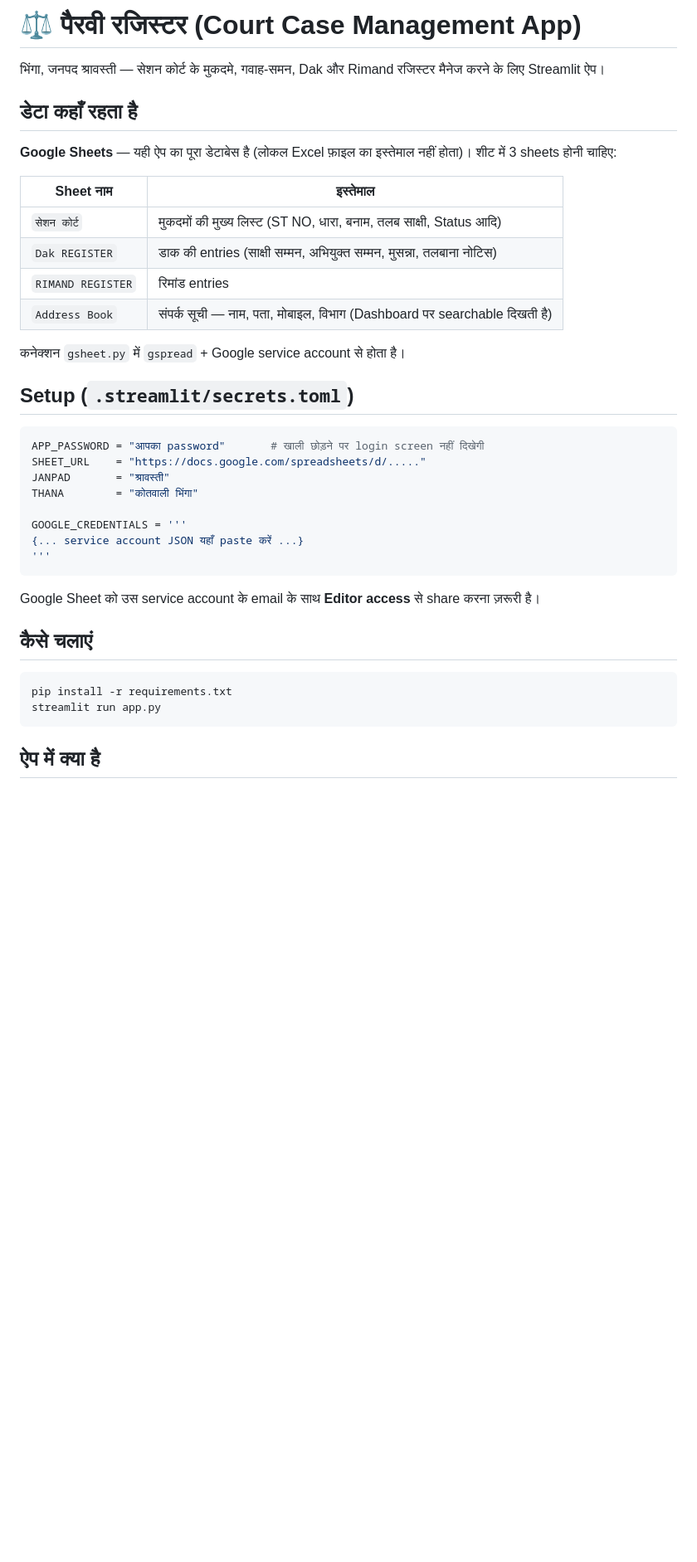
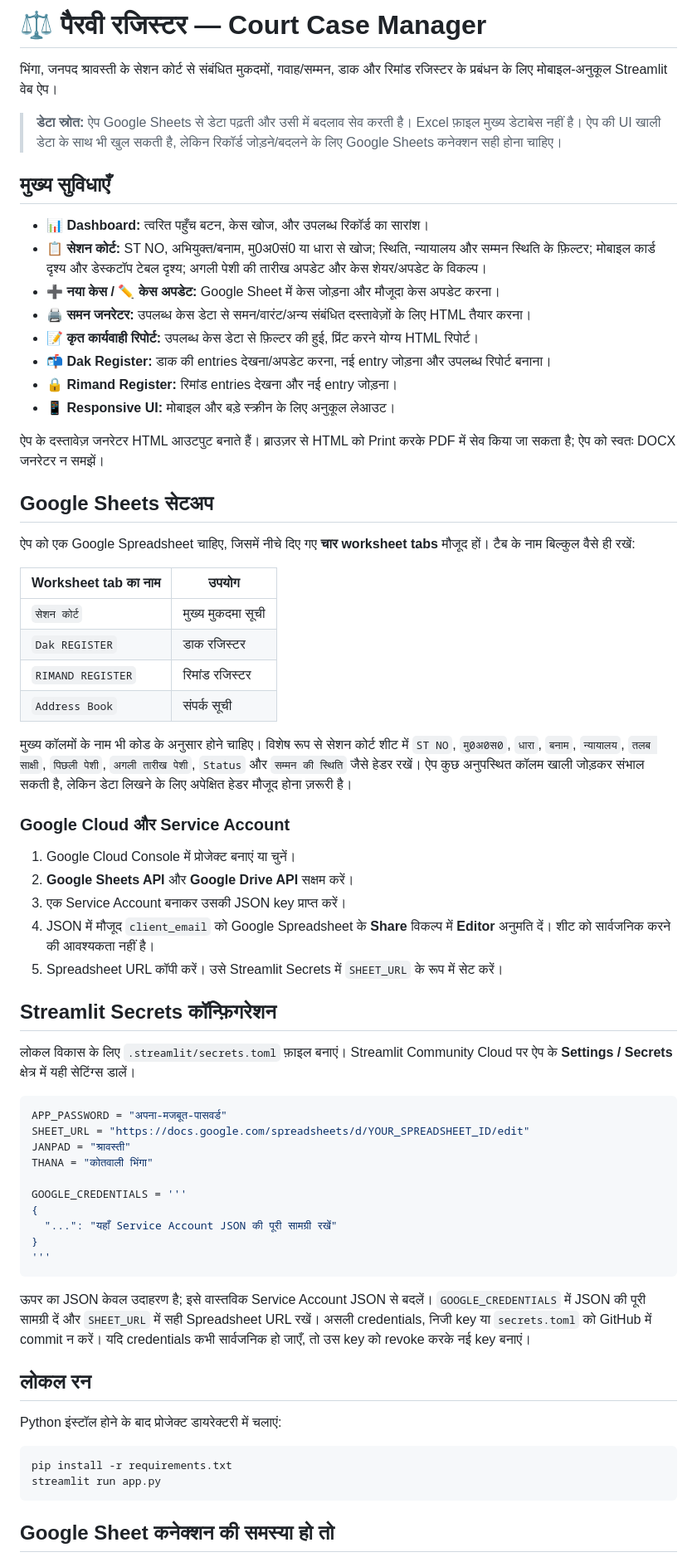
Before and after one commit to cho1930lko-hub/Court-case-manager-, a Markdown page: README.md, the part around one of its changes. Shown at 83% size. GitHub-like rendering; blank space fills up the shorter version.

Commit message:
Update README for current UI and Google Sheets setup

````diff
--- a/README.md
+++ b/README.md
@@ -1,42 +1,70 @@
-# ⚖️ पैरवी रजिस्टर (Court Case Management App)
+# ⚖️ पैरवी रजिस्टर — Court Case Manager
 
-भिंगा, जनपद श्रावस्ती — सेशन कोर्ट के मुकदमे, गवाह-समन, Dak और Rimand रजिस्टर मैनेज करने के लिए Streamlit ऐप।
+भिंगा, जनपद श्रावस्ती के सेशन कोर्ट से संबंधित मुकदमों, गवाह/सम्मन, डाक और रिमांड रजिस्टर के प्रबंधन के लिए मोबाइल-अनुकूल Streamlit वेब ऐप।
 
-## डेटा कहाँ रहता है
+> **डेटा स्रोत:** ऐप Google Sheets से डेटा पढ़ती और उसी में बदलाव सेव करती है। Excel फ़ाइल मुख्य डेटाबेस नहीं है। ऐप की UI खाली डेटा के साथ भी खुल सकती है, लेकिन रिकॉर्ड जोड़ने/बदलने के लिए Google Sheets कनेक्शन सही होना चाहिए।
 
-**Google Sheets** — यही ऐप का पूरा डेटाबेस है (लोकल Excel फ़ाइल का इस्तेमाल नहीं होता)।
-शीट में 3 sheets होनी चाहिए:
+## मुख्य सुविधाएँ
 
-| Sheet नाम | इस्तेमाल |
+- **📊 Dashboard:** त्वरित पहुँच बटन, केस खोज, और उपलब्ध रिकॉर्ड का सारांश।
+- **📋 सेशन कोर्ट:** ST NO, अभियुक्त/बनाम, मु0अ0सं0 या धारा से खोज; स्थिति, न्यायालय और सम्मन स्थिति के फ़िल्टर; मोबाइल कार्ड दृश्य और डेस्कटॉप टेबल दृश्य; अगली पेशी की तारीख अपडेट और केस शेयर/अपडेट के विकल्प।
+- **➕ नया केस / ✏️ केस अपडेट:** Google Sheet में केस जोड़ना और मौजूदा केस अपडेट करना।
+- **🖨️ समन जनरेटर:** उपलब्ध केस डेटा से समन/वारंट/अन्य संबंधित दस्तावेज़ों के लिए HTML तैयार करना।
+- **📝 कृत कार्यवाही रिपोर्ट:** उपलब्ध केस डेटा से फ़िल्टर की हुई, प्रिंट करने योग्य HTML रिपोर्ट।
+- **📬 Dak Register:** डाक की entries देखना/अपडेट करना, नई entry जोड़ना और उपलब्ध रिपोर्ट बनाना।
+- **🔒 Rimand Register:** रिमांड entries देखना और नई entry जोड़ना।
+- **📱 Responsive UI:** मोबाइल और बड़े स्क्रीन के लिए अनुकूल लेआउट।
+
+ऐप के दस्तावेज़ जनरेटर HTML आउटपुट बनाते हैं। ब्राउज़र से HTML को Print करके PDF में सेव किया जा सकता है; ऐप को स्वतः DOCX जनरेटर न समझें।
+
+## Google Sheets सेटअप
+
+ऐप को एक Google Spreadsheet चाहिए, जिसमें नीचे दिए गए **चार worksheet tabs** मौजूद हों। टैब के नाम बिल्कुल वैसे ही रखें:
+
+| Worksheet tab का नाम | उपयोग |
 |---|---|
-| `सेशन कोर्ट` | मुकदमों की मुख्य लिस्ट (ST NO, धारा, बनाम, तलब साक्षी, Status आदि) |
-| `Dak REGISTER` | डाक की entries (साक्षी सम्मन, अभियुक्त सम्मन, मुसन्ना, तलबाना नोटिस) |
-| `RIMAND REGISTER` | रिमांड entries |
-| `Address Book` | संपर्क सूची — नाम, पता, मोबाइल, विभाग (Dashboard पर searchable दिखती है) |
+| `सेशन कोर्ट` | मुख्य मुकदमा सूची |
+| `Dak REGISTER` | डाक रजिस्टर |
+| `RIMAND REGISTER` | रिमांड रजिस्टर |
+| `Address Book` | संपर्क सूची |
 
-कनेक्शन `gsheet.py` में `gspread` + Google service account से होता है।
+मुख्य कॉलमों के नाम भी कोड के अनुसार होने चाहिए। विशेष रूप से सेशन कोर्ट शीट में `ST NO`, `मु0अ0स0`, `धारा`, `बनाम`, `न्यायालय`, `तलब साक्षी`, `पिछली पेशी`, `अगली तारीख पेशी`, `Status` और `सम्मन की स्थिति` जैसे हेडर रखें। ऐप कुछ अनुपस्थित कॉलम खाली जोड़कर संभाल सकती है, लेकिन डेटा लिखने के लिए अपेक्षित हेडर मौजूद होना ज़रूरी है।
 
-## Setup (`.streamlit/secrets.toml`)
+### Google Cloud और Service Account
+
+1. Google Cloud Console में प्रोजेक्ट बनाएं या चुनें।
+2. **Google Sheets API** और **Google Drive API** सक्षम करें।
+3. एक Service Account बनाकर उसकी JSON key प्राप्त करें।
+4. JSON में मौजूद `client_email` को Google Spreadsheet के **Share** विकल्प में **Editor** अनुमति दें। शीट को सार्वजनिक करने की आवश्यकता नहीं है।
+5. Spreadsheet URL कॉपी करें। उसे Streamlit Secrets में `SHEET_URL` के रूप में सेट करें।
+
+## Streamlit Secrets कॉन्फ़िगरेशन
+
+लोकल विकास के लिए `.streamlit/secrets.toml` फ़ाइल बनाएं। Streamlit Community Cloud पर ऐप के **Settings / Secrets** क्षेत्र में यही सेटिंग्स डालें।
 
 ```toml
-APP_PASSWORD = "आपका password"       # खाली छोड़ने पर login screen नहीं दिखेगी
-SHEET_URL    = "https://docs.google.com/spreadsheets/d/....."
-JANPAD       = "श्रावस्ती"
-THANA        = "कोतवाली भिंगा"
+APP_PASSWORD = "अपना-मजबूत-पासवर्ड"
+SHEET_URL = "https://docs.google.com/spreadsheets/d/YOUR_SPREADSHEET_ID/edit"
+JANPAD = "श्रावस्ती"
+THANA = "कोतवाली भिंगा"
 
 GOOGLE_CREDENTIALS = '''
-{... service account JSON यहाँ paste करें ...}
+{
+  "...": "यहाँ Service Account JSON की पूरी सामग्री रखें"
+}
 '''
 ```
 
-Google Sheet को उस service account के email के साथ **Editor access** से share करना ज़रूरी है।
+ऊपर का JSON केवल उदाहरण है; इसे वास्तविक Service Account JSON से बदलें। `GOOGLE_CREDENTIALS` में JSON की पूरी सामग्री दें और `SHEET_URL` में सही Spreadsheet URL रखें। असली credentials, निजी key या `secrets.toml` को GitHub में commit न करें। यदि credentials कभी सार्वजनिक हो जाएँ, तो उस key को revoke करके नई key बनाएं।
 
-## कैसे चलाएं
+## लोकल रन
+
+Python इंस्टॉल होने के बाद प्रोजेक्ट डायरेक्टरी में चलाएं:
 
 ```bash
 pip install -r requirements.txt
 streamlit run app.py
 ```
 
-## ऐप में क्या है
+## Google Sheet कनेक्शन की समस्या हो तो
 
````
Also changed, not shown: other parts of README.md (+20 -30 lines).
